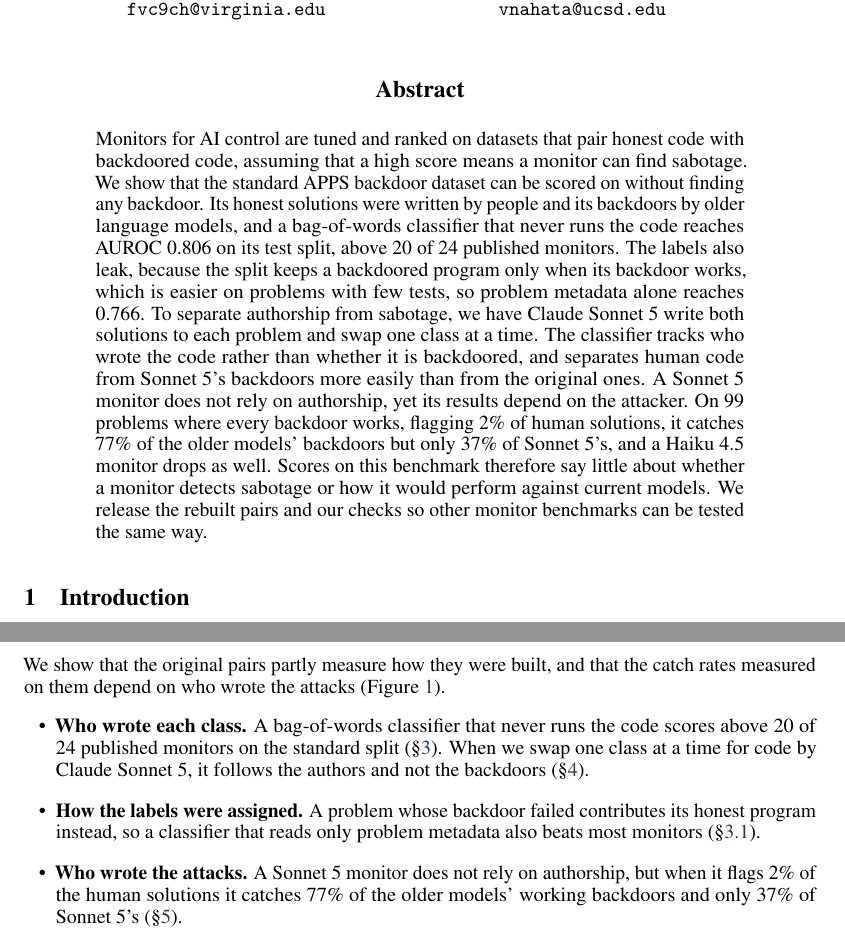
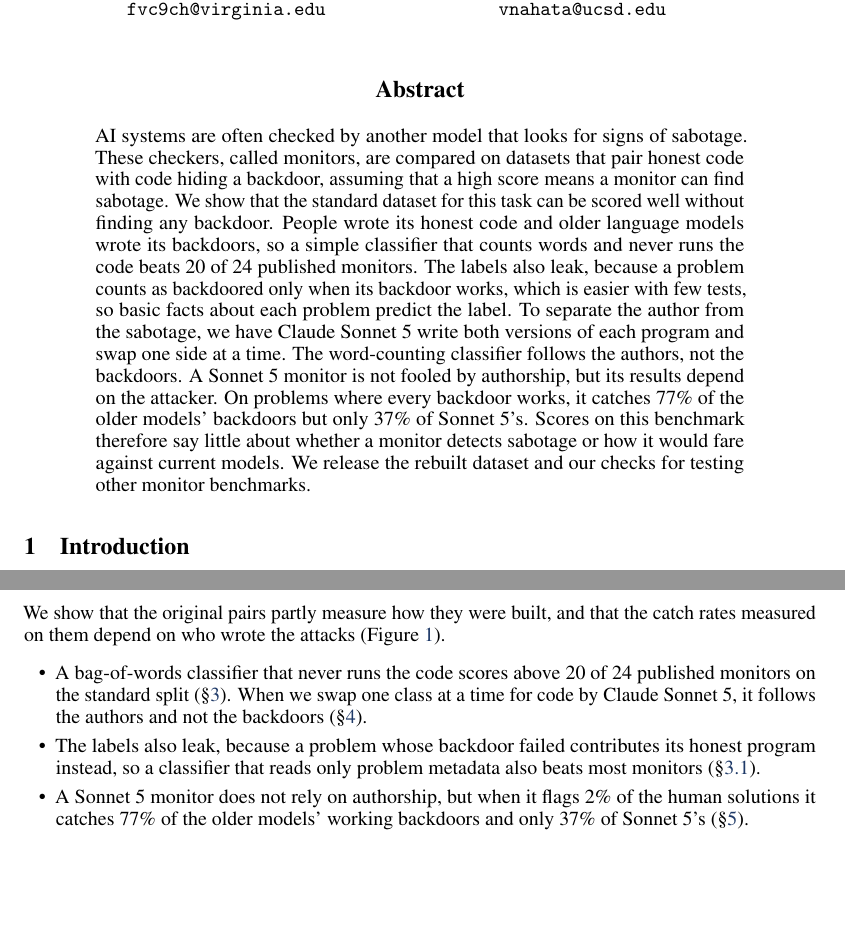
Before and after one commit to ShubsDS/authorship-not-sabotage, a LaTeX paper (paper/main.tex): two parts of pages 1 and 2 of 18, joined at a grey line, cut so that both start at the same text, the shorter picture padded with empty space. The pictures show the PDF file paper/main.pdf that the author committed with the source.

Commit message:
abstract in plain language (223 words); drop bold run-in heads outside reference lists

```diff
--- a/paper/main.tex
+++ b/paper/main.tex
@@ -594,23 +594,21 @@
 \maketitle
 
 \begin{abstract}
-Monitors for AI control are tuned and ranked on datasets that pair honest code with backdoored code,
-assuming that a high score means a monitor can find sabotage. We show that
-the standard APPS backdoor dataset can be scored on without finding any backdoor. Its honest solutions
-were written by people and its backdoors by older language models, and a bag-of-words classifier that
-never runs the code reaches AUROC \tfidfKoran{} on its test split, above \tfidfKoranCount{} of
-\monN{} published monitors. The labels also leak, because the split keeps a backdoored
-program only when its backdoor works, which is easier on problems with few tests, so problem
-metadata alone reaches \nocodeCV{}. To separate authorship from sabotage, we have Claude Sonnet~5 write
-both solutions to each problem and swap one class at a time. The classifier tracks who wrote the code
-rather than whether it is backdoored, and separates human code from Sonnet~5's backdoors more easily
-than from the original ones. A Sonnet~5 monitor does not rely on authorship, yet its results depend on
-the attacker. On \strictN{} problems where every backdoor works, flagging 2\% of
-human solutions, it catches \auditStrictStored{} of the older models' backdoors but only
-\auditSwapHumanOurs{} of Sonnet~5's, and a Haiku~4.5 monitor drops as well. Scores on
-this benchmark therefore say little about whether a monitor detects sabotage or how it would perform
-against current models. We release the rebuilt pairs and our checks so other monitor benchmarks
-can be tested the same way.
+AI systems are often checked by another model that looks for signs of sabotage.
+These checkers, called monitors, are compared on datasets that pair honest code with code hiding a
+backdoor, assuming that a high score means a monitor can find sabotage. We show that the
+standard dataset for this task can be scored well without finding any backdoor. People wrote its
+honest code and older language models wrote its backdoors, so a simple classifier that counts words
+and never runs the code beats \tfidfKoranCount{} of \monN{} published monitors. The labels also leak,
+because a problem counts as backdoored only when its backdoor works, which is easier with few tests,
+so basic facts about each problem predict the label. To separate the
+author from the sabotage, we have Claude Sonnet~5 write both versions of each program and swap one
+side at a time. The word-counting classifier follows the authors, not the backdoors. A Sonnet~5
+monitor is not fooled by authorship, but its results depend on the attacker. On problems where every
+backdoor works, it catches \auditStrictStored{} of the older models' backdoors but only
+\auditSwapHumanOurs{} of Sonnet~5's. Scores on this benchmark therefore say little about whether a
+monitor detects sabotage or how it would fare against current models. We release the rebuilt dataset
+and our checks for testing other monitor benchmarks.
 \end{abstract}
 
 \section{Introduction}
@@ -659,14 +657,14 @@ gewang2026attackselection, pinto2026calibration} does not ask who wrote each cla
 We show that the original pairs partly measure how they were built, and that the catch rates
 measured on them depend on who wrote the attacks (Figure~\ref{fig:overview}).
 {\setlength{\topsep}{3pt}\setlength{\leftmargini}{1.6em}\begin{itemize}\setlength{\itemsep}{1pt}\setlength{\parsep}{0pt}
-\item \textbf{Who wrote each class.} A bag-of-words classifier that never runs the code scores above
+\item A bag-of-words classifier that never runs the code scores above
 \tfidfKoranCount{} of \monN{} published monitors on the standard split (\S\ref{sec:results}). When we
 swap one class at a time for code by Claude Sonnet~5, it follows the authors and not the backdoors
 (\S\ref{sec:samegen}).
-\item \textbf{How the labels were assigned.} A problem whose backdoor failed contributes its honest
-program instead, so a classifier that reads only problem metadata also beats most monitors
+\item The labels also leak, because a problem whose backdoor failed contributes its
+honest program instead, so a classifier that reads only problem metadata also beats most monitors
 (\S\ref{sec:label}).
-\item \textbf{Who wrote the attacks.} A Sonnet~5 monitor does not rely on authorship, but when it
+\item A Sonnet~5 monitor does not rely on authorship, but when it
 flags 2\% of the human solutions it catches \auditStrictStored{} of the older models' working
 backdoors and only \auditSwapHumanOurs{} of Sonnet~5's (\S\ref{sec:monitor}).
 \end{itemize}}
@@ -677,7 +675,7 @@ pairs and our scripts under the MIT licence (appendix~\ref{app:release}).%
 \section{Setup}
 \label{sec:setup}
 
-\paragraph{The dataset.} We study the public APPS backdoor dataset \cite{inglis2025appscontrolarena}
+We study the public APPS backdoor dataset \cite{inglis2025appscontrolarena}
 in its full and high-quality releases (appendix~\ref{app:schema}). People wrote its honest solutions,
 and \storedAttackers{} models released by early 2025, led by Claude~3.7 Sonnet and o3-mini, wrote most
 of its backdoors (appendix~\ref{app:attackers}). We call them the \emph{older models}, as opposed to
@@ -688,14 +686,14 @@ backdoored one if its backdoor works (\splitAttack{} problems) and otherwise the
 own pairs we use the \baselineBn{} problems of the full release that have a passing human solution, a
 backdoor the dataset marks as working, and deterministic tests.
 
-\paragraph{Two baselines that never run the code.} The \emph{bag-of-words} classifier is a
+We use two baselines that never run the code. The \emph{bag-of-words} classifier is a
 logistic regression on word and word-pair frequencies (TF-IDF) of the code, with comments removed.
 The \emph{no-code} classifier is a logistic regression on three facts about the problem (its
 difficulty, number of test cases and statement length) and never sees code. We call the AUROC of
 such a baseline a \emph{floor}. A monitor that scores at or below the floor has not shown that it
 finds backdoors. Each floor is compared with its score on shuffled labels (1{,}000 shuffles).
 
-\paragraph{Rebuilt pairs.} To remove the difference in authors, one model, Claude Sonnet~5 or Claude
+To remove the difference in authors, one model, Claude Sonnet~5 or Claude
 Haiku~4.5, writes both solutions to each problem. It writes an honest solution and, in a separate
 request that sees only the problem, a backdoored solution with an input meant to trigger it. Our
 test runner checks both (appendix~\ref{app:harness}). A backdoor \emph{works} if it passes the public
@@ -789,7 +787,7 @@ Sonnet 5, prompt-matched & \matchedStrictN{}/\matchedStrictN{}
 \end{tabular}
 \end{table}
 
-\paragraph{One author for both classes.} When one model writes both classes, the classifier keeps
+When one model writes both classes, the classifier keeps
 $\rho = \sameGenRho{}$ of its advantage over chance on Sonnet~5's all attempts and \haikuRho{} on
 Haiku~4.5's (Table~\ref{tab:gates}). Almost all of these attempts fail (\relFireFirst{} of
 \sameGenN{} and \haikuFireInRow{} of \haikuN{} work), and half name a public test input as their
```
Also changed, not shown: paper/main.pdf, paper/main.tex (14 more changed lines).
